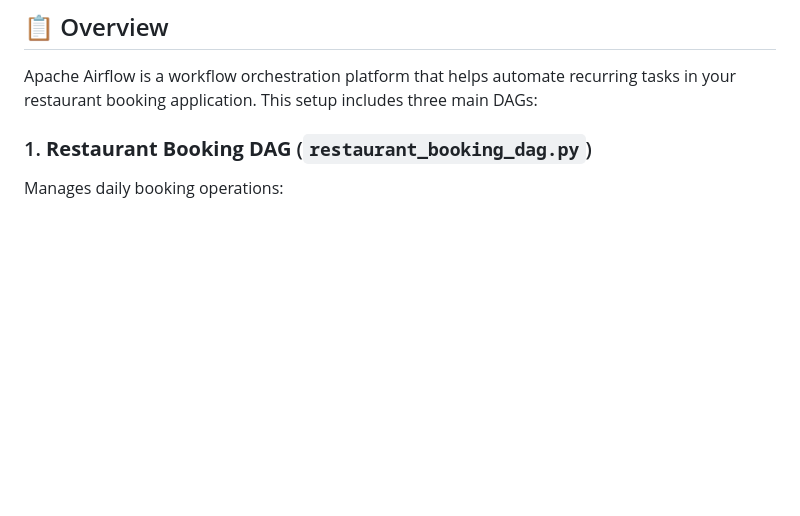
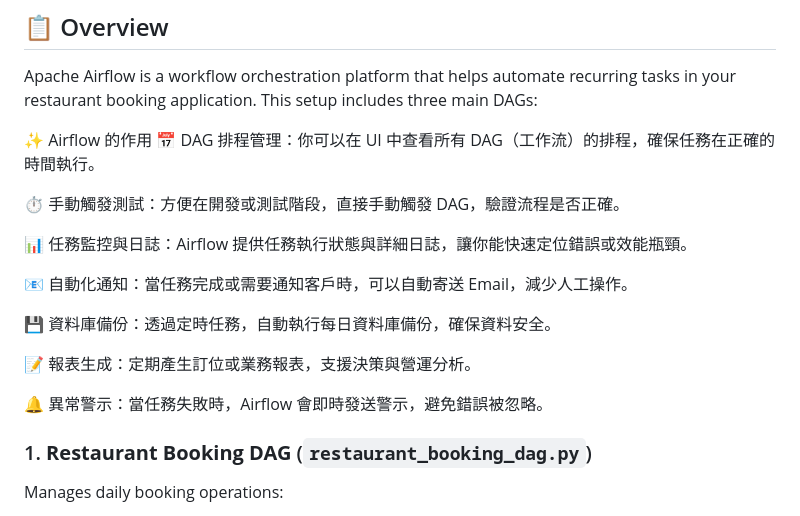
Before and after one commit to denisechendd/Restaurant_APP_Django, a Markdown page: airflow/README.md, the part around the change. Rendered like a GitHub page; blank space fills up the shorter version.

Commit message:
Enhance README with Airflow features in Chinese
Added features and benefits of using Apache Airflow in the README.

```diff
--- a/airflow/README.md
+++ b/airflow/README.md
@@ -5,6 +5,21 @@ This directory contains Apache Airflow DAGs and configuration files for automati
 ## 📋 Overview
 
 Apache Airflow is a workflow orchestration platform that helps automate recurring tasks in your restaurant booking application. This setup includes three main DAGs:
+
+✨ Airflow 的作用
+📅 DAG 排程管理：你可以在 UI 中查看所有 DAG（工作流）的排程，確保任務在正確的時間執行。
+
+⏱️ 手動觸發測試：方便在開發或測試階段，直接手動觸發 DAG，驗證流程是否正確。
+
+📊 任務監控與日誌：Airflow 提供任務執行狀態與詳細日誌，讓你能快速定位錯誤或效能瓶頸。
+
+📧 自動化通知：當任務完成或需要通知客戶時，可以自動寄送 Email，減少人工操作。
+
+💾 資料庫備份：透過定時任務，自動執行每日資料庫備份，確保資料安全。
+
+📝 報表生成：定期產生訂位或業務報表，支援決策與營運分析。
+
+🔔 異常警示：當任務失敗時，Airflow 會即時發送警示，避免錯誤被忽略。
 
 ### 1. **Restaurant Booking DAG** (`restaurant_booking_dag.py`)
 Manages daily booking operations:
```
